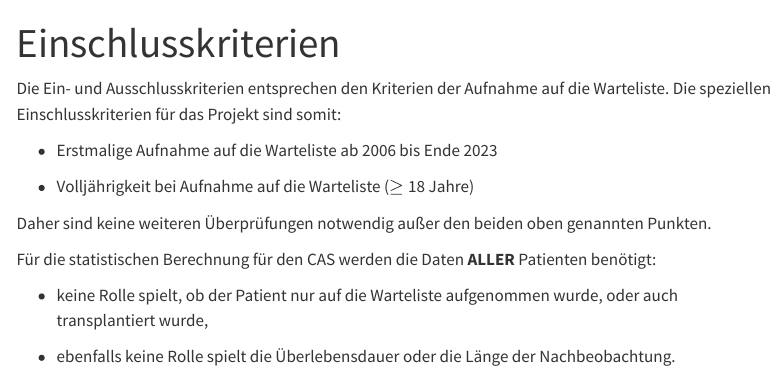
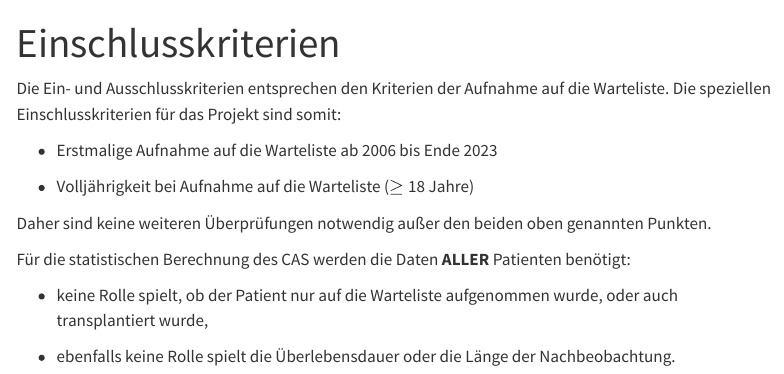
Before and after one commit to clinicalbiometrics/cas, a Quarto document (eligibility.qmd): the page in a window 1100 px wide, from its top. Rendered offline with R 4.5, knitr and Pandoc in place of Quarto, with nearby package versions; menus at the side of the page are left out.

Commit message:
Änderungen

```diff
--- a/eligibility.qmd
+++ b/eligibility.qmd
@@ -10,7 +10,7 @@ Die Ein- und Ausschlusskriterien entsprechen den Kriterien der Aufnahme auf die
 
 Daher sind keine weiteren Überprüfungen notwendig außer den beiden oben genannten Punkten.
 
-Für die statistischen Berechnung für den CAS werden die Daten **ALLER** Patienten benötigt:
+Für die statistischen Berechnung des CAS werden die Daten **ALLER** Patienten benötigt:
 
 -   keine Rolle spielt, ob der Patient nur auf die Warteliste aufgenommen wurde, oder auch transplantiert wurde,
 
```
Also changed, not shown: episodes.qmd (+1 -1 lines), timepoints.qmd (+0 -3 lines), docs/search.json, images/Episode-03.png (added), 2 other files.
